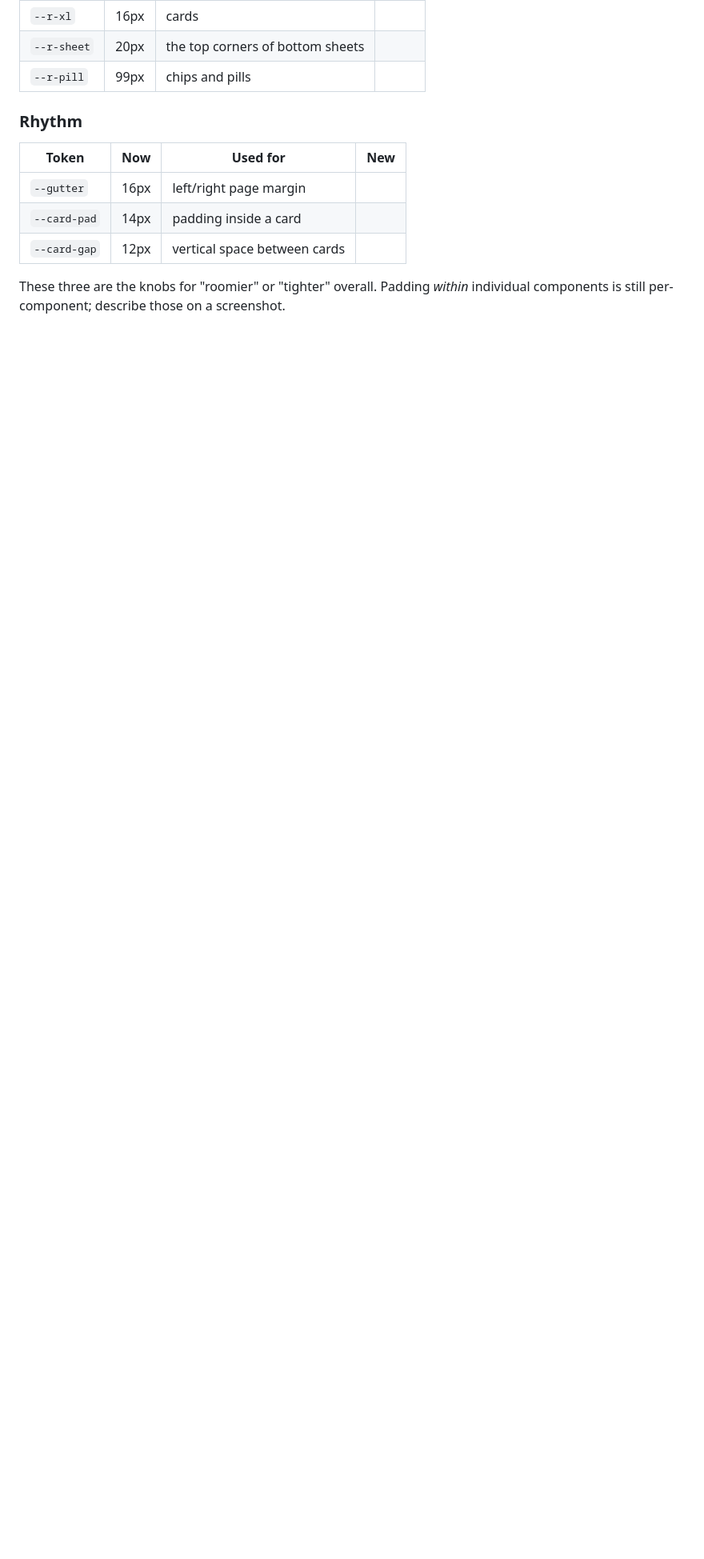
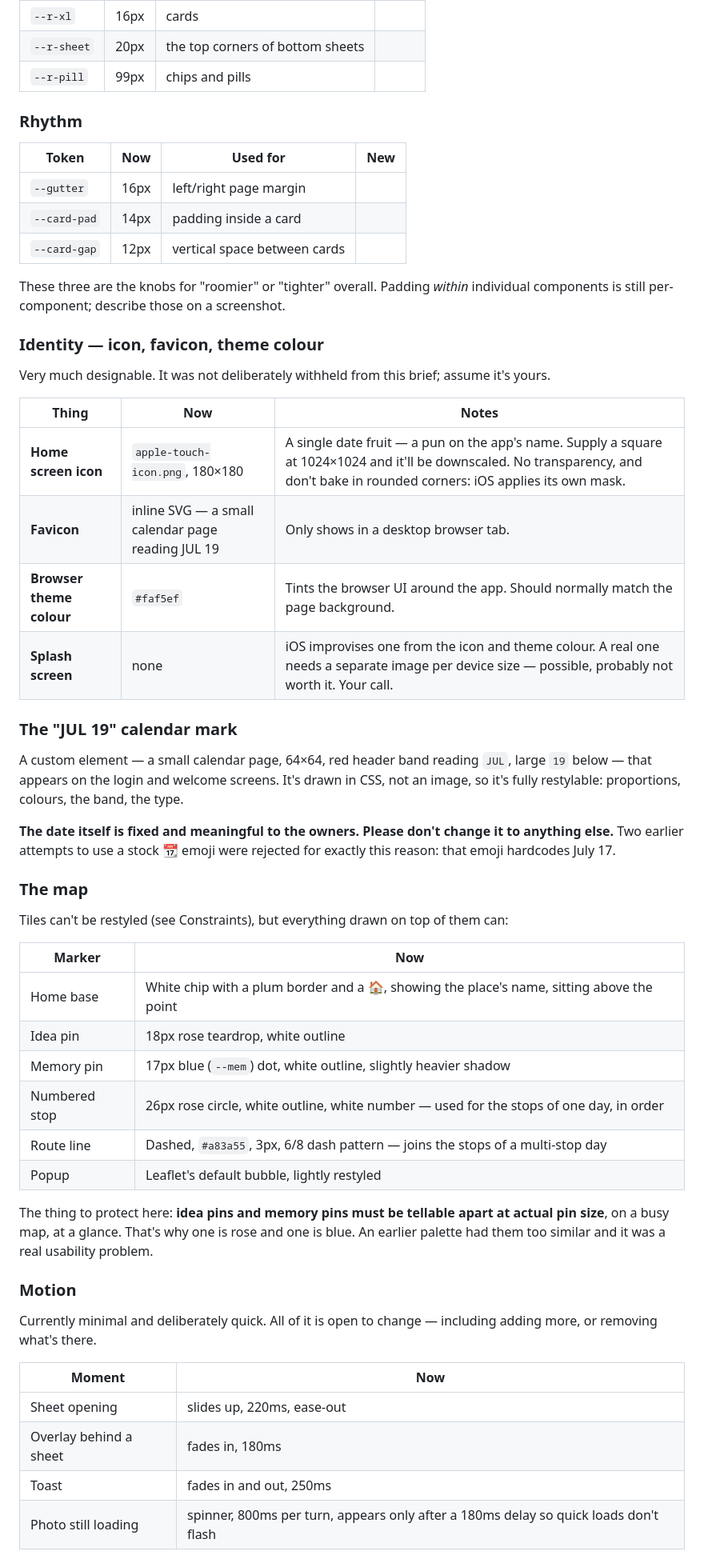
Before and after one commit to cwang427/consolidated, a Markdown page: DESIGN.md, the part around one of its changes. Shown at 80% size. Rendered like a GitHub page; blank space fills up the shorter version.

```diff
--- a/DESIGN.md
+++ b/DESIGN.md
@@ -125,3 +145,53 @@ close ✕ (26px), and the date-block digits on the login screen (29px).
 These three are the knobs for "roomier" or "tighter" overall. Padding *within* individual
 components is still per-component; describe those on a screenshot.
 
+### Identity — icon, favicon, theme colour
+
+Very much designable. It was not deliberately withheld from this brief; assume it's yours.
+
+| Thing | Now | Notes |
+|---|---|---|
+| **Home screen icon** | `apple-touch-icon.png`, 180×180 | A single date fruit — a pun on the app's name. Supply a square at 1024×1024 and it'll be downscaled. No transparency, and don't bake in rounded corners: iOS applies its own mask. |
+| **Favicon** | inline SVG — a small calendar page reading JUL 19 | Only shows in a desktop browser tab. |
+| **Browser theme colour** | `#faf5ef` | Tints the browser UI around the app. Should normally match the page background. |
+| **Splash screen** | none | iOS improvises one from the icon and theme colour. A real one needs a separate image per device size — possible, probably not worth it. Your call. |
+
+### The "JUL 19" calendar mark
+
+A custom element — a small calendar page, 64×64, red header band reading `JUL`, large `19`
+below — that appears on the login and welcome screens. It's drawn in CSS, not an image, so
+it's fully restylable: proportions, colours, the band, the type.
+
+**The date itself is fixed and meaningful to the owners. Please don't change it to anything
+else.** Two earlier attempts to use a stock 📆 emoji were rejected for exactly this reason:
+that emoji hardcodes July 17.
+
+### The map
+
+Tiles can't be restyled (see Constraints), but everything drawn on top of them can:
+
+| Marker | Now |
+|---|---|
+| Home base | White chip with a plum border and a 🏠, showing the place's name, sitting above the point |
+| Idea pin | 18px rose teardrop, white outline |
+| Memory pin | 17px blue (`--mem`) dot, white outline, slightly heavier shadow |
+| Numbered stop | 26px rose circle, white outline, white number — used for the stops of one day, in order |
+| Route line | Dashed, `#a83a55`, 3px, 6/8 dash pattern — joins the stops of a multi-stop day |
+| Popup | Leaflet's default bubble, lightly restyled |
+
+The thing to protect here: **idea pins and memory pins must be tellable apart at actual pin
+size**, on a busy map, at a glance. That's why one is rose and one is blue. An earlier
+palette had them too similar and it was a real usability problem.
+
+### Motion
+
+Currently minimal and deliberately quick. All of it is open to change — including adding
+more, or removing what's there.
+
+| Moment | Now |
+|---|---|
+| Sheet opening | slides up, 220ms, ease-out |
+| Overlay behind a sheet | fades in, 180ms |
+| Toast | fades in and out, 250ms |
+| Photo still loading | spinner, 800ms per turn, appears only after a 180ms delay so quick loads don't flash |
+
```
Also changed, not shown: other parts of DESIGN.md (+64 -7 lines).
